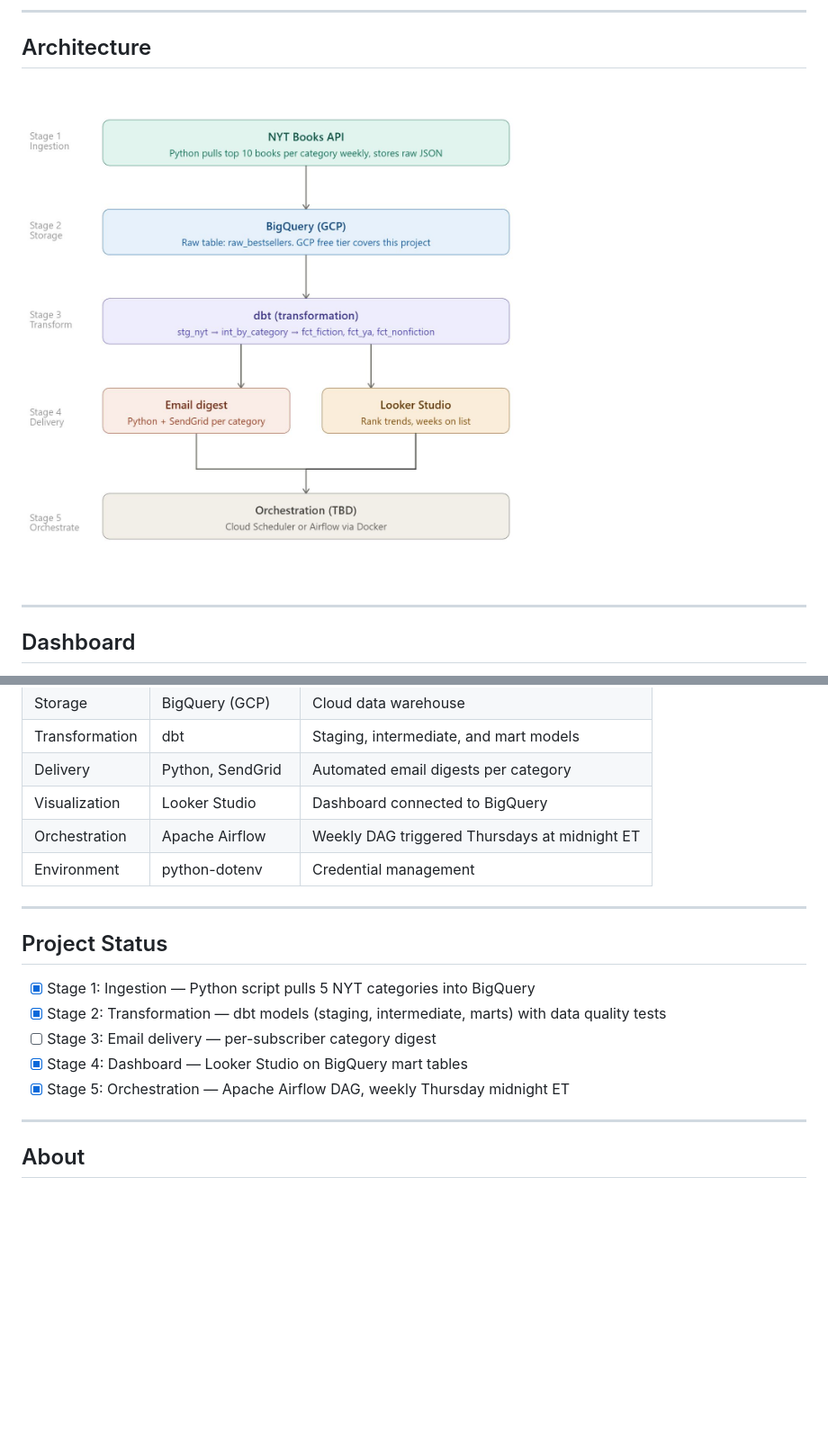
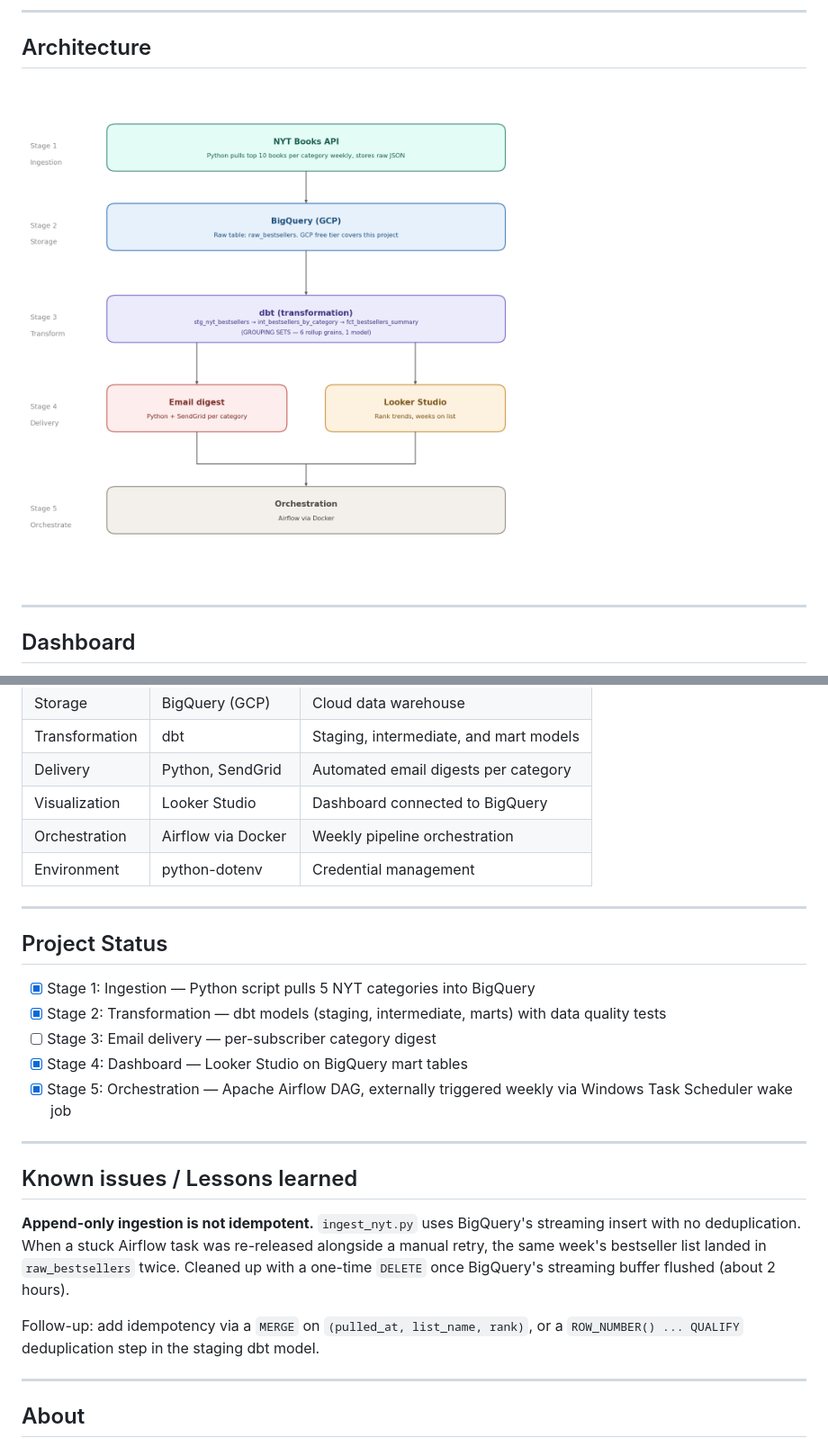
Before and after one commit to tarasovaelena/nytbestsellers, a Markdown page: README.md, 2 parts joined by grey strips. Shown: that part at 90% size. GitHub-like rendering; pictures changed too: diagrams/pipeline_flowchart.png (added), pipeline_flowchart.png (deleted); blank space fills up the shorter version.

```diff
--- a/README.md
+++ b/README.md
@@ -16,7 +16,7 @@ Publishing companies employ people who specialize in specific book categories
 
 ## Architecture
 
-![Project Architecture](pipeline_flowchart.png)
+![Project Architecture](diagrams/pipeline_flowchart.png)
 
 ---
 
@@ -40,7 +40,7 @@ Three pages built on top of `fct_bestsellers_summary`:
 | Transformation | dbt | Staging, intermediate, and mart models |
 | Delivery | Python, SendGrid | Automated email digests per category |
 | Visualization | Looker Studio | Dashboard connected to BigQuery |
-| Orchestration | Apache Airflow | Weekly DAG triggered Thursdays at midnight ET |
+| Orchestration | Airflow via Docker | Weekly pipeline orchestration |
 | Environment | python-dotenv | Credential management |
 
 ---
@@ -51,7 +51,15 @@ Three pages built on top of `fct_bestsellers_summary`:
 - [x] Stage 2: Transformation — dbt models (staging, intermediate, marts) with data quality tests
 - [ ] Stage 3: Email delivery — per-subscriber category digest
 - [x] Stage 4: Dashboard — Looker Studio on BigQuery mart tables
-- [x] Stage 5: Orchestration — Apache Airflow DAG, weekly Thursday midnight ET
+- [x] Stage 5: Orchestration — Apache Airflow DAG, externally triggered weekly via Windows Task Scheduler wake job
+
+---
+
+## Known issues / Lessons learned
+
+**Append-only ingestion is not idempotent.** `ingest_nyt.py` uses BigQuery's streaming insert with no deduplication. When a stuck Airflow task was re-released alongside a manual retry, the same week's bestseller list landed in `raw_bestsellers` twice. Cleaned up with a one-time `DELETE` once BigQuery's streaming buffer flushed (about 2 hours).
+
+Follow-up: add idempotency via a `MERGE` on `(pulled_at, list_name, rank)`, or a `ROW_NUMBER() ... QUALIFY` deduplication step in the staging dbt model.
 
 ---
 
```
Also changed, not shown: 5 other files.
